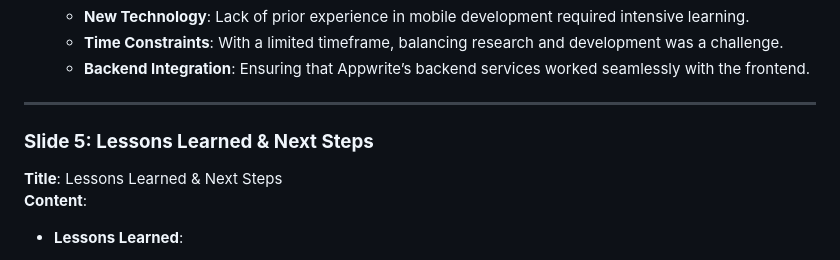
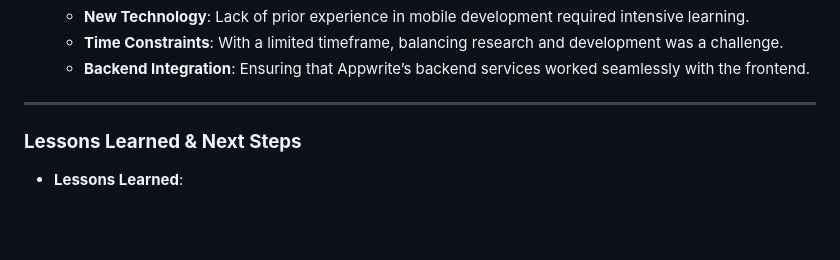
Before and after one commit to Ahmed-l2/NexTech, a Markdown page: README.md, the part around the change. Drawn GitHub-style; blank space fills up the shorter version.

```diff
--- a/README.md
+++ b/README.md
@@ -55,9 +55,7 @@
 
 ---
 
-### **Slide 5: Lessons Learned & Next Steps**
-**Title**: Lessons Learned & Next Steps
-**Content**:
+### **Lessons Learned & Next Steps**
 - **Lessons Learned**:
   - **Self-Learning**: Quickly adapting to new technologies, especially in a short time, helped build resilience and problem-solving skills.
   - **Cross-Platform Development**: Gained insight into mobile app development for both iOS and Android.
```
